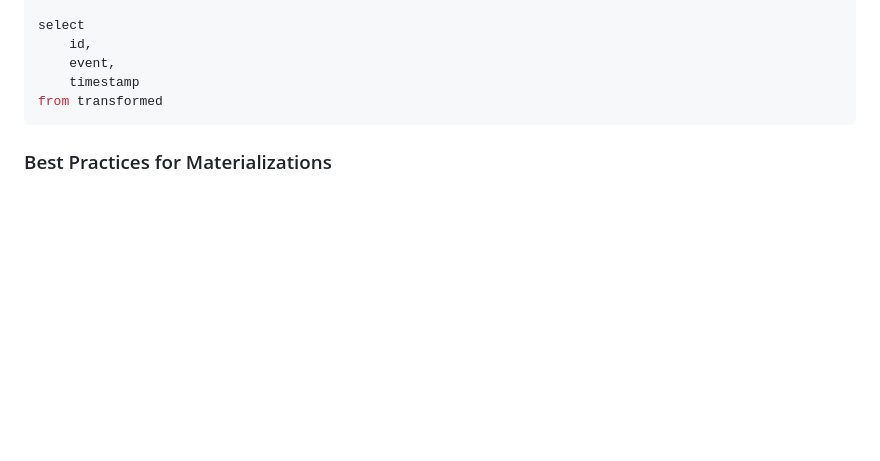
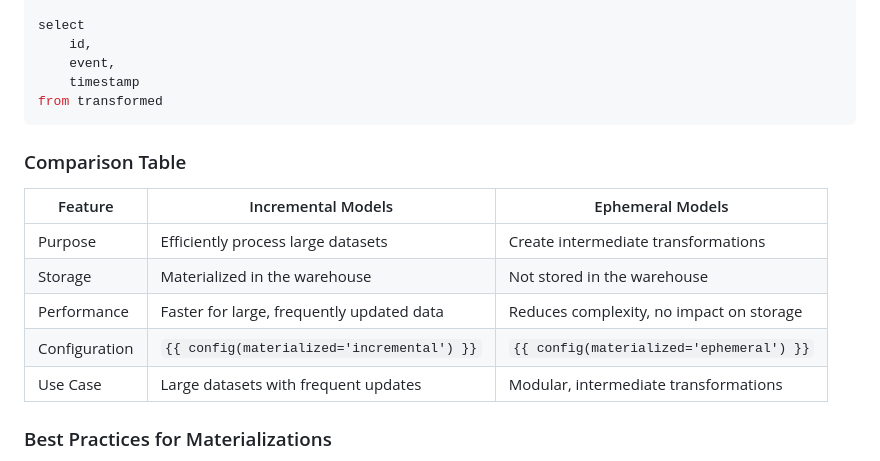
Before and after one commit to anil-chhetri/Miscellaneous, a Markdown page: Data Build Tool(DBT)/4Models.md, the part around the change. Rendered like a GitHub page; blank space fills up the shorter version.

````diff
--- a/Data Build Tool(DBT)/4Models.md
+++ b/Data Build Tool(DBT)/4Models.md
@@ -118,6 +118,18 @@ from transformed
 ```
 
 
+### Comparison Table
+
+| Feature                | Incremental Models                        | Ephemeral Models                        |
+|------------------------|-------------------------------------------|-----------------------------------------|
+| Purpose                | Efficiently process large datasets        | Create intermediate transformations     |
+| Storage                | Materialized in the warehouse             | Not stored in the warehouse             |
+| Performance            | Faster for large, frequently updated data | Reduces complexity, no impact on storage|
+| Configuration          | `{{ config(materialized='incremental') }}`| `{{ config(materialized='ephemeral') }}`|
+| Use Case               | Large datasets with frequent updates      | Modular, intermediate transformations   |
+
+
+
 ### Best Practices for Materializations
 - **Start Simple**: Begin with views for simplicity and adjust to tables or incremental models as performance or cost requirements dictate.
 - **Scope Configurations**: Configure materializations at the folder level in `dbt_project.yml` to keep your code DRY (Don't Repeat Yourself).
````
